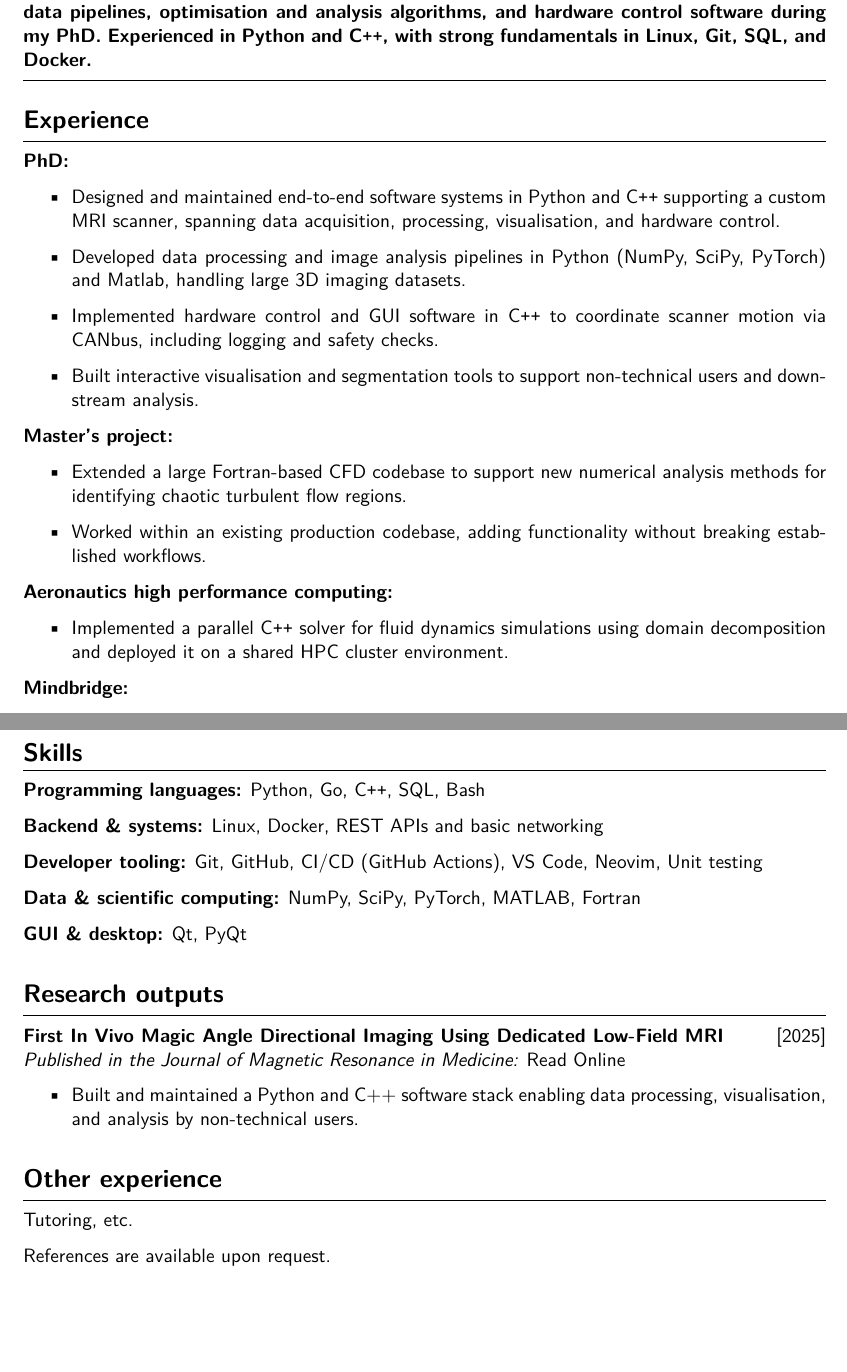
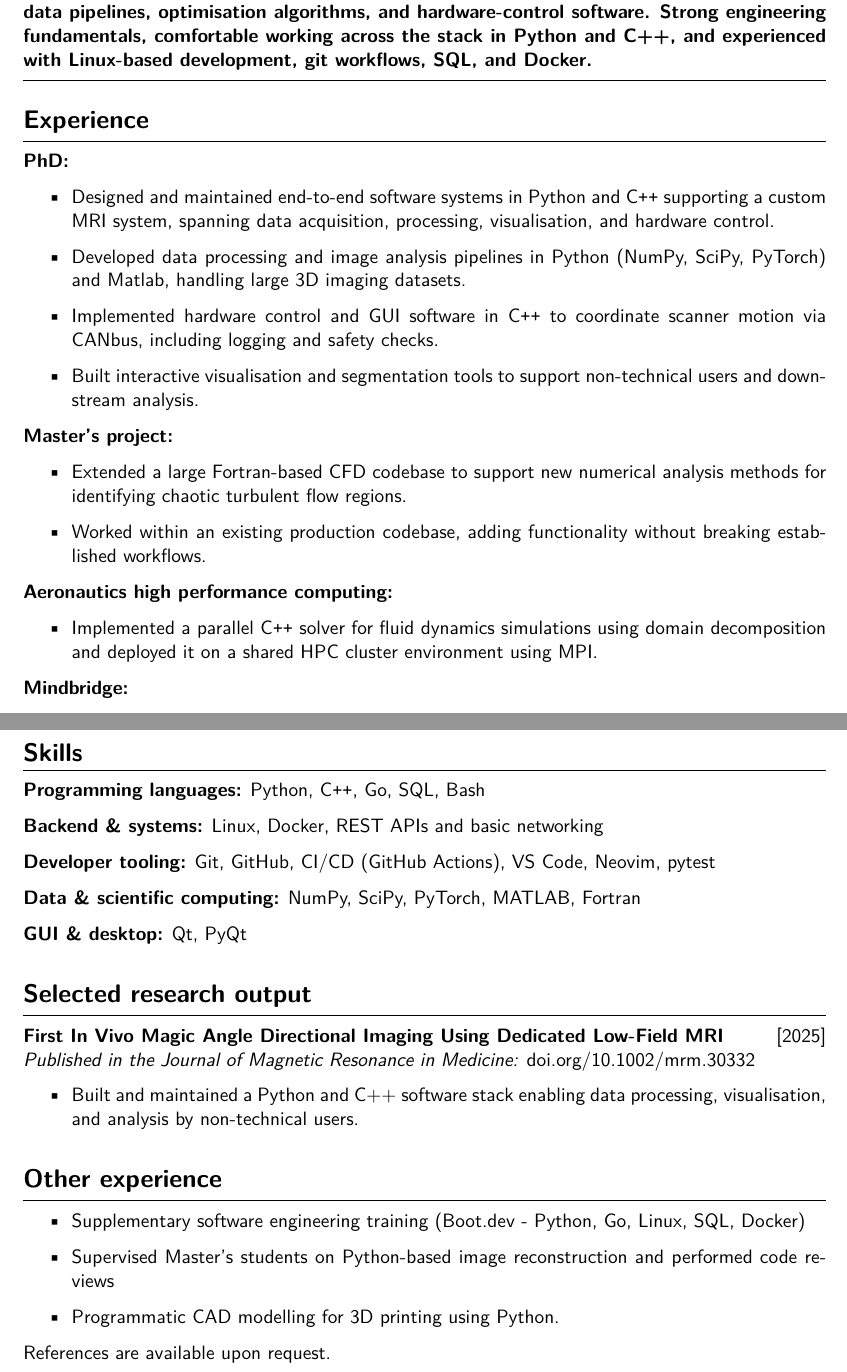
Before and after one commit to LanzHarry/CV, a LaTeX document (main.tex): two parts of pages 1 and 2 of 2, joined at a grey line, cut at the place of the change, the shorter picture padded with empty space. Compiled offline with XeLaTeX; a LaTeX package or settings file that is missing is left out.

Commit message:
fine tune sections of CV, make formatting consistent

```diff
--- a/main.tex
+++ b/main.tex
@@ -13,7 +13,7 @@
 \hfill \textbf{Github:} \github
 
 \vspace{0.2cm}\hrule
-{\bf Junior Software Engineer (backend/full stack) with experience building production-grade data pipelines, optimisation and analysis algorithms, and hardware control software during my PhD. Experienced in Python and \cpp, with strong fundamentals in Linux, Git, SQL, and Docker.} \\ \vspace{-0.2cm} \hrule
+{\bf Junior Software Engineer (backend / full stack) with experience building production-grade data pipelines, optimisation algorithms, and hardware-control software. Strong engineering fundamentals, comfortable working across the stack in Python and C++, and experienced with Linux-based development, git workflows, SQL, and Docker.} \\ \vspace{-0.2cm} \hrule
 
 \section*{Experience}
 \hrule
@@ -21,7 +21,7 @@
 \textbf{PhD:}
 
 \begin{itemize}
-  \item Designed and maintained end-to-end software systems in Python and \cpp supporting a custom MRI scanner, spanning data acquisition, processing, visualisation, and hardware control.
+  \item Designed and maintained end-to-end software systems in Python and \cpp supporting a custom MRI system, spanning data acquisition, processing, visualisation, and hardware control.
   \item Developed data processing and image analysis pipelines in Python (NumPy, SciPy, PyTorch) and Matlab, handling large 3D imaging datasets.
   \item Implemented hardware control and GUI software in \cpp to coordinate scanner motion via CANbus, including logging and safety checks.
   \item Built interactive visualisation and segmentation tools to support non-technical users and downstream analysis.
@@ -38,7 +38,7 @@
 \textbf{Aeronautics high performance computing:}
 
 \begin{itemize}
-  \item Implemented a parallel \cpp solver for fluid dynamics simulations using domain decomposition and deployed it on a shared HPC cluster environment.
+  \item Implemented a parallel \cpp solver for fluid dynamics simulations using domain decomposition and deployed it on a shared HPC cluster environment using MPI.
 \end{itemize}
 
 \textbf{Mindbridge:}
@@ -61,21 +61,21 @@
 \section*{Skills}
 \hrule
 
-\textbf{Programming languages:} Python, Go, \cpp, SQL, Bash
+\textbf{Programming languages:} Python, \cpp, Go, SQL, Bash
 
 \textbf{Backend \& systems:} Linux, Docker, REST APIs and basic networking
 
-\textbf{Developer tooling:} Git, GitHub, CI/CD (GitHub Actions), VS Code, Neovim, Unit testing
+\textbf{Developer tooling:} Git, GitHub, CI/CD (GitHub Actions), VS Code, Neovim, pytest
 
 \textbf{Data \& scientific computing:} NumPy, SciPy, PyTorch, MATLAB, Fortran
 
 \textbf{GUI \& desktop:} Qt, PyQt
 
-\section*{Research outputs}
+\section*{Selected research output}
 \hrule
 
 \textbf{First In Vivo Magic Angle Directional Imaging Using Dedicated Low-Field MRI} \hfill [2025]\\
-\textit{Published in the Journal of Magnetic Resonance in Medicine:} \href{https://doi.org/10.1002/mrm.30332}{Read Online}
+\textit{Published in the Journal of Magnetic Resonance in Medicine:} \href{https://doi.org/10.1002/mrm.30332}{doi.org/10.1002/mrm.30332}
 
 \begin{itemize}
   \item Built and maintained a Python and C++ software stack enabling data processing, visualisation, and analysis by non-technical users.
@@ -84,7 +84,11 @@
 \section*{Other experience}
 \hrule
 
-Tutoring, etc.
+\begin{itemize}
+  \item Supplementary software engineering training (Boot.dev - Python, Go, Linux, SQL, Docker)
+  \item Supervised Master's students on Python-based image reconstruction and performed code reviews
+  \item Programmatic CAD modelling for 3D printing using Python.
+\end{itemize}
 
 
 References are available upon request.
```
Also changed, not shown: main.tex (2 more changed lines).
